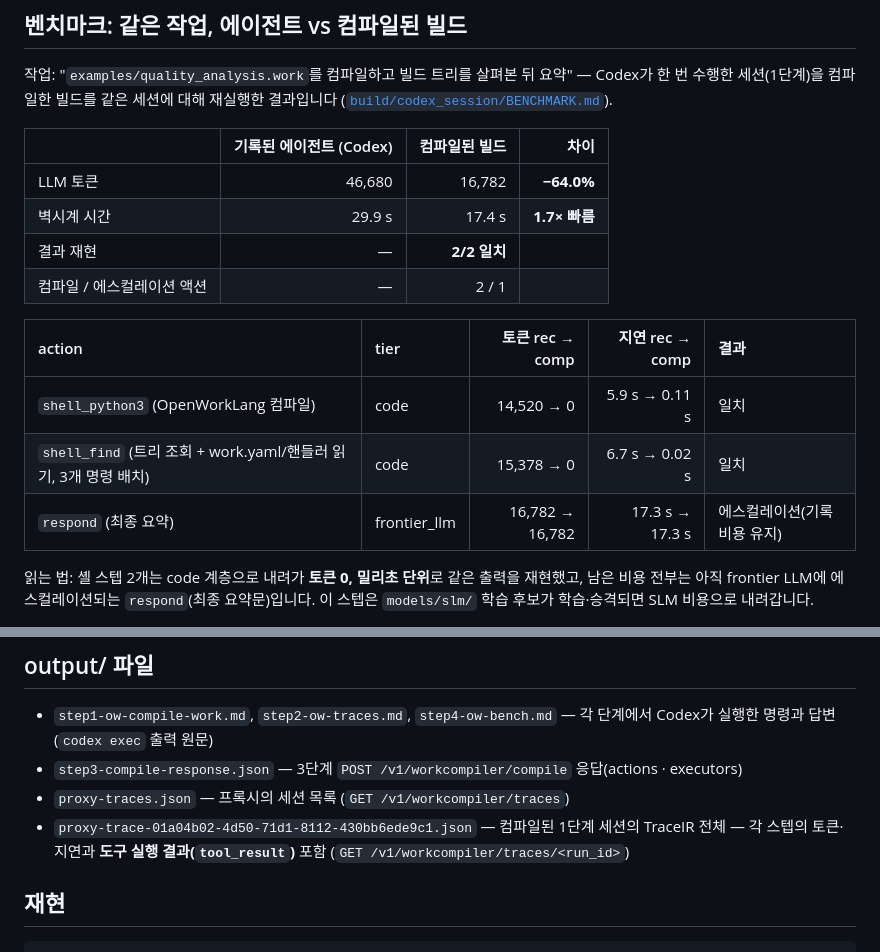
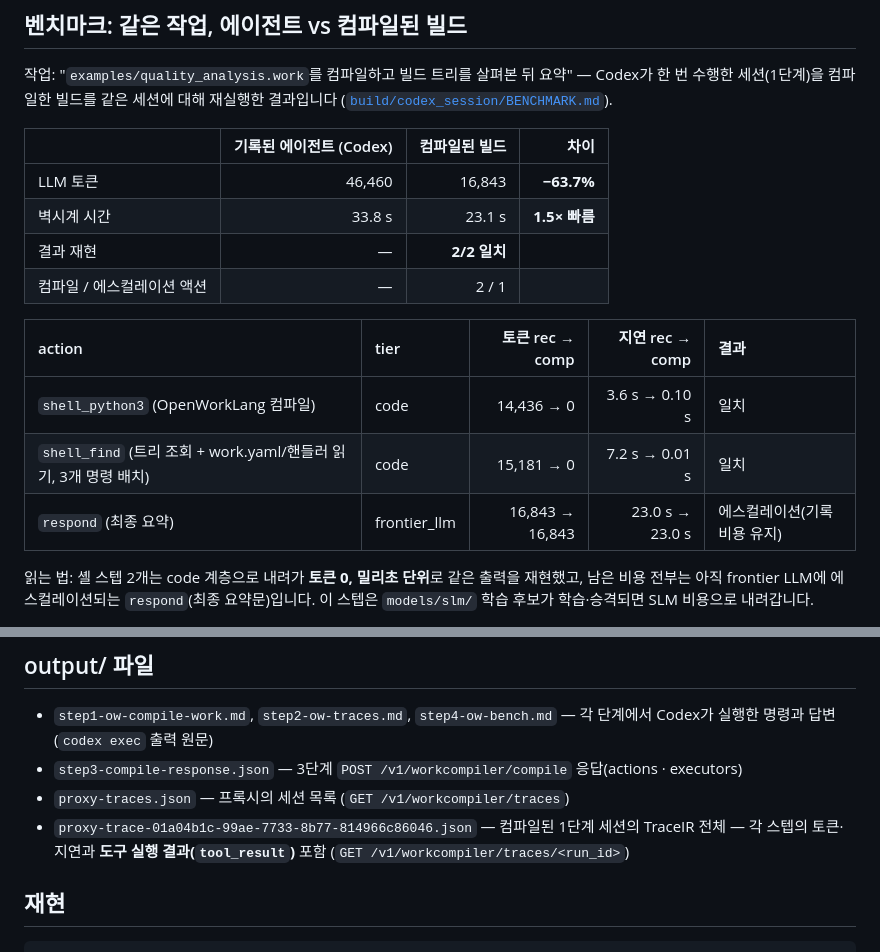
Before and after one commit to baryonlabs/workcompiler, a Markdown page: examples/demo/README.md, 2 parts joined by grey strips. GitHub-like rendering.

Commit message:
docs: sync examples/demo README numbers with the re-captured session
Co-Authored-By: Claude Fable 5 <noreply@anthropic.com>

```diff
--- a/examples/demo/README.md
+++ b/examples/demo/README.md
@@ -17,16 +17,16 @@ README 상단 "30초 데모"에 쓰인 입력과 산출물, 그리고 **원래
 
 | | 기록된 에이전트 (Codex) | 컴파일된 빌드 | 차이 |
 | :-- | --: | --: | --: |
-| LLM 토큰 | 46,680 | 16,782 | **−64.0%** |
-| 벽시계 시간 | 29.9 s | 17.4 s | **1.7× 빠름** |
+| LLM 토큰 | 46,460 | 16,843 | **−63.7%** |
+| 벽시계 시간 | 33.8 s | 23.1 s | **1.5× 빠름** |
 | 결과 재현 | — | **2/2 일치** | |
 | 컴파일 / 에스컬레이션 액션 | — | 2 / 1 | |
 
 | action | tier | 토큰 rec → comp | 지연 rec → comp | 결과 |
 | :-- | :-- | --: | --: | :-- |
-| `shell_python3` (OpenWorkLang 컴파일) | code | 14,520 → 0 | 5.9 s → 0.11 s | 일치 |
-| `shell_find` (트리 조회 + work.yaml/핸들러 읽기, 3개 명령 배치) | code | 15,378 → 0 | 6.7 s → 0.02 s | 일치 |
-| `respond` (최종 요약) | frontier_llm | 16,782 → 16,782 | 17.3 s → 17.3 s | 에스컬레이션(기록 비용 유지) |
+| `shell_python3` (OpenWorkLang 컴파일) | code | 14,436 → 0 | 3.6 s → 0.10 s | 일치 |
+| `shell_find` (트리 조회 + work.yaml/핸들러 읽기, 3개 명령 배치) | code | 15,181 → 0 | 7.2 s → 0.01 s | 일치 |
+| `respond` (최종 요약) | frontier_llm | 16,843 → 16,843 | 23.0 s → 23.0 s | 에스컬레이션(기록 비용 유지) |
 
 읽는 법: 셸 스텝 2개는 code 계층으로 내려가 **토큰 0, 밀리초 단위**로 같은 출력을 재현했고, 남은 비용 전부는 아직 frontier LLM에 에스컬레이션되는 `respond`(최종 요약문)입니다. 이 스텝은 `models/slm/` 학습 후보가 학습·승격되면 SLM 비용으로 내려갑니다.
 
@@ -53,7 +53,7 @@ $ow-bench codex-session
 - `step1-ow-compile-work.md`, `step2-ow-traces.md`, `step4-ow-bench.md` — 각 단계에서 Codex가 실행한 명령과 답변 (`codex exec` 출력 원문)
 - `step3-compile-response.json` — 3단계 `POST /v1/workcompiler/compile` 응답(actions · executors)
 - `proxy-traces.json` — 프록시의 세션 목록 (`GET /v1/workcompiler/traces`)
-- `proxy-trace-01a04b02-4d50-71d1-8112-430bb6ede9c1.json` — 컴파일된 1단계 세션의 TraceIR 전체 — 각 스텝의 토큰·지연과 **도구 실행 결과(`tool_result`)** 포함 (`GET /v1/workcompiler/traces/<run_id>`)
+- `proxy-trace-01a04b1c-99ae-7733-8b77-814966c86046.json` — 컴파일된 1단계 세션의 TraceIR 전체 — 각 스텝의 토큰·지연과 **도구 실행 결과(`tool_result`)** 포함 (`GET /v1/workcompiler/traces/<run_id>`)
 
 ## 재현
 
```
